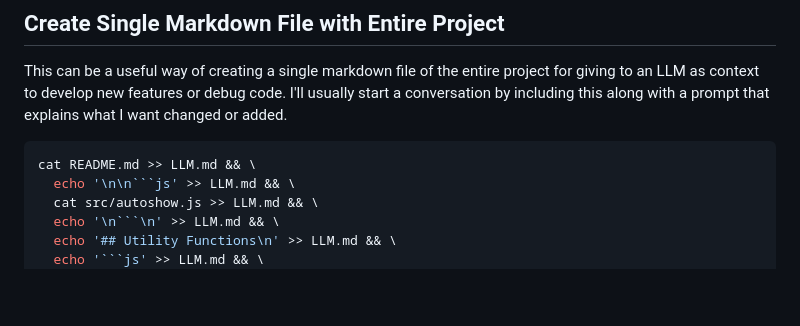
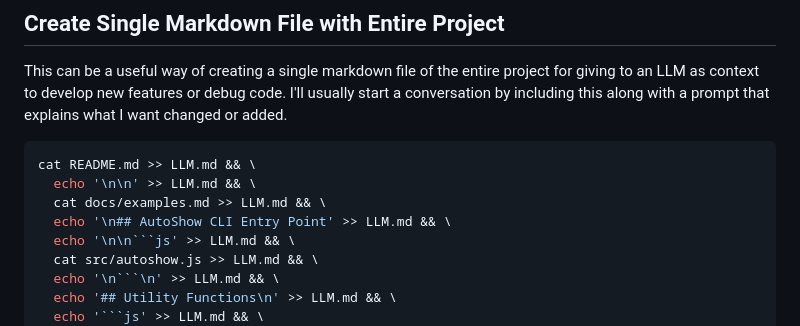
Before and after one commit to ajcwebdev/autoshow, a Markdown page: docs/examples.md, the part around the change. GitHub-like rendering; blank space fills up the shorter version.

````diff
--- a/docs/examples.md
+++ b/docs/examples.md
@@ -443,6 +443,9 @@ This can be a useful way of creating a single markdown file of the entire projec
 
 ```bash
 cat README.md >> LLM.md && \
+  echo '\n\n' >> LLM.md && \
+  cat docs/examples.md >> LLM.md && \
+  echo '\n## AutoShow CLI Entry Point' >> LLM.md && \
   echo '\n\n```js' >> LLM.md && \
   cat src/autoshow.js >> LLM.md && \
   echo '\n```\n' >> LLM.md && \
````
Also changed, not shown: docs/roadmap.md (+11 -29 lines).
